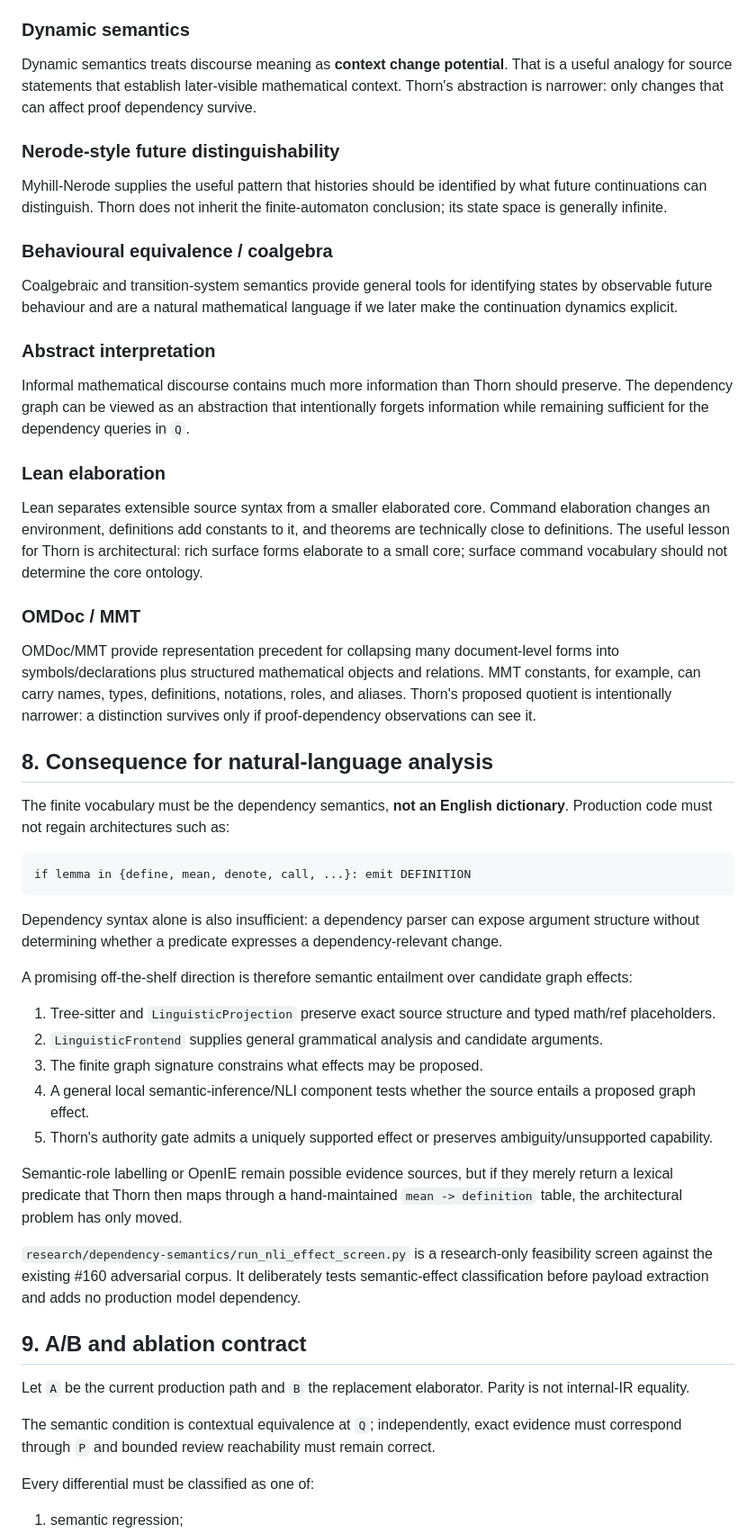
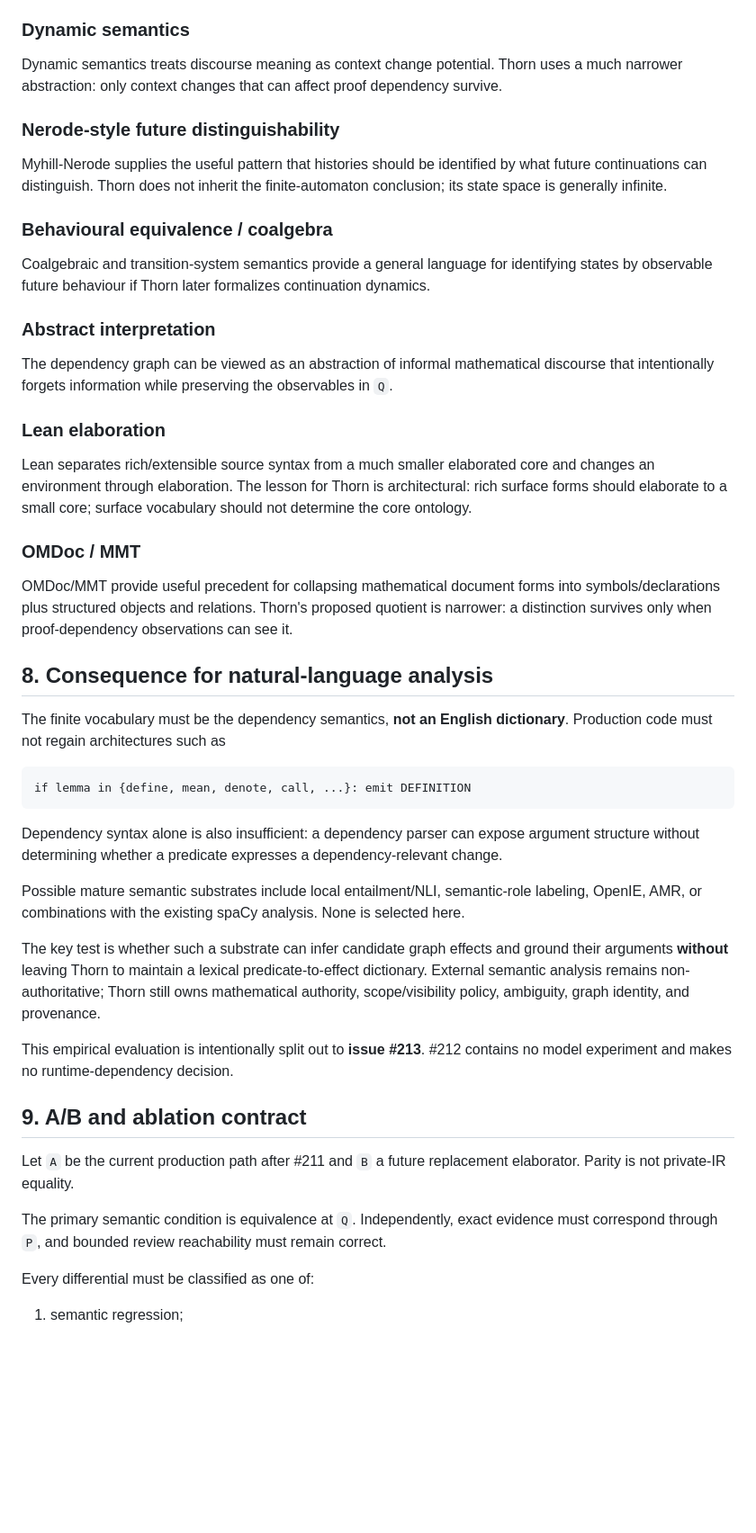
Before and after one commit to grantaj/thorn, a Markdown page: docs/proof-dependency-observational-semantics.md, the part around one of its changes. Shown at 90% size. GitHub-like rendering; blank space fills up the shorter version.

````diff
--- a/docs/proof-dependency-observational-semantics.md
+++ b/docs/proof-dependency-observational-semantics.md
@@ -315,9 +304,8 @@ queries. This gives exactly the preservation/reflection criterion in Section 1.
 
 ### Dynamic semantics
 
-Dynamic semantics treats discourse meaning as **context change potential**. That is a useful
-analogy for source statements that establish later-visible mathematical context. Thorn's
-abstraction is narrower: only changes that can affect proof dependency survive.
+Dynamic semantics treats discourse meaning as context change potential. Thorn uses a much
+narrower abstraction: only context changes that can affect proof dependency survive.
 
 ### Nerode-style future distinguishability
 
@@ -327,35 +315,30 @@ state space is generally infinite.
 
 ### Behavioural equivalence / coalgebra
 
-Coalgebraic and transition-system semantics provide general tools for identifying states by
-observable future behaviour and are a natural mathematical language if we later make the
-continuation dynamics explicit.
+Coalgebraic and transition-system semantics provide a general language for identifying
+states by observable future behaviour if Thorn later formalizes continuation dynamics.
 
 ### Abstract interpretation
 
-Informal mathematical discourse contains much more information than Thorn should preserve.
-The dependency graph can be viewed as an abstraction that intentionally forgets information
-while remaining sufficient for the dependency queries in `Q`.
+The dependency graph can be viewed as an abstraction of informal mathematical discourse that
+intentionally forgets information while preserving the observables in `Q`.
 
 ### Lean elaboration
 
-Lean separates extensible source syntax from a smaller elaborated core. Command elaboration
-changes an environment, definitions add constants to it, and theorems are technically close
-to definitions. The useful lesson for Thorn is architectural: rich surface forms elaborate
-to a small core; surface command vocabulary should not determine the core ontology.
+Lean separates rich/extensible source syntax from a much smaller elaborated core and changes
+an environment through elaboration. The lesson for Thorn is architectural: rich surface forms
+should elaborate to a small core; surface vocabulary should not determine the core ontology.
 
 ### OMDoc / MMT
 
-OMDoc/MMT provide representation precedent for collapsing many document-level forms into
-symbols/declarations plus structured mathematical objects and relations. MMT constants, for
-example, can carry names, types, definitions, notations, roles, and aliases. Thorn's proposed
-quotient is intentionally narrower: a distinction survives only if proof-dependency
-observations can see it.
+OMDoc/MMT provide useful precedent for collapsing mathematical document forms into
+symbols/declarations plus structured objects and relations. Thorn's proposed quotient is
+narrower: a distinction survives only when proof-dependency observations can see it.
 
 ## 8. Consequence for natural-language analysis
 
 The finite vocabulary must be the dependency semantics, **not an English dictionary**.
-Production code must not regain architectures such as:
+Production code must not regain architectures such as
 
 ```text
 if lemma in {define, mean, denote, call, ...}: emit DEFINITION
@@ -364,33 +347,24 @@ if lemma in {define, mean, denote, call, ...}: emit DEFINITION
 Dependency syntax alone is also insufficient: a dependency parser can expose argument
 structure without determining whether a predicate expresses a dependency-relevant change.
 
-A promising off-the-shelf direction is therefore semantic entailment over candidate graph
-effects:
+Possible mature semantic substrates include local entailment/NLI, semantic-role labeling,
+OpenIE, AMR, or combinations with the existing spaCy analysis. None is selected here.
 
-1. Tree-sitter and `LinguisticProjection` preserve exact source structure and typed math/ref
-   placeholders.
-2. `LinguisticFrontend` supplies general grammatical analysis and candidate arguments.
-3. The finite graph signature constrains what effects may be proposed.
-4. A general local semantic-inference/NLI component tests whether the source entails a
-   proposed graph effect.
-5. Thorn's authority gate admits a uniquely supported effect or preserves
-   ambiguity/unsupported capability.
+The key test is whether such a substrate can infer candidate graph effects and ground their
+arguments **without** leaving Thorn to maintain a lexical predicate-to-effect dictionary.
+External semantic analysis remains non-authoritative; Thorn still owns mathematical
+authority, scope/visibility policy, ambiguity, graph identity, and provenance.
 
-Semantic-role labelling or OpenIE remain possible evidence sources, but if they merely return
-a lexical predicate that Thorn then maps through a hand-maintained `mean -> definition`
-table, the architectural problem has only moved.
-
-`research/dependency-semantics/run_nli_effect_screen.py` is a research-only feasibility
-screen against the existing #160 adversarial corpus. It deliberately tests semantic-effect
-classification before payload extraction and adds no production model dependency.
+This empirical evaluation is intentionally split out to **issue #213**. #212 contains no
+model experiment and makes no runtime-dependency decision.
 
 ## 9. A/B and ablation contract
 
-Let `A` be the current production path and `B` the replacement elaborator. Parity is not
-internal-IR equality.
+Let `A` be the current production path after #211 and `B` a future replacement elaborator.
+Parity is not private-IR equality.
 
-The semantic condition is contextual equivalence at `Q`; independently, exact evidence must
-correspond through `P` and bounded review reachability must remain correct.
+The primary semantic condition is equivalence at `Q`. Independently, exact evidence must
+correspond through `P`, and bounded review reachability must remain correct.
 
 Every differential must be classified as one of:
 
````
Also changed, not shown: other parts of docs/proof-dependency-observational-semantics.md (+143 -153 lines).
